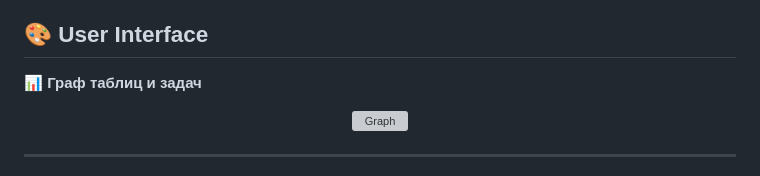
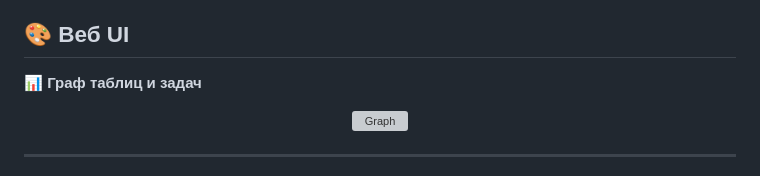
Before and after one commit to asalinao/lineage_analyzer, a Markdown page: README.md, the part around the change. Rendered like a GitHub page; grey boxes are pictures that could not be loaded.

```diff
--- a/README.md
+++ b/README.md
@@ -15,7 +15,7 @@ Lineage Analyzer — дипломный проект для сбора, хран
 - расчет критичности узлов графа;
 - ролевая модель пользователей.
 
-## 🎨 User Interface
+## 🎨 Веб UI
 
 **📊 Граф таблиц и задач**
 
```
